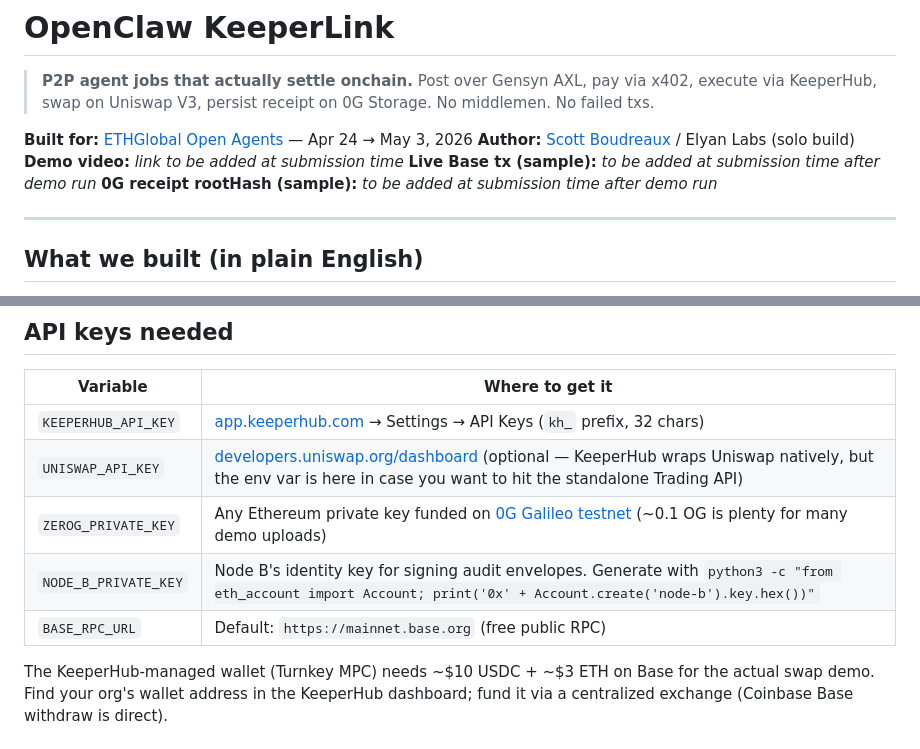
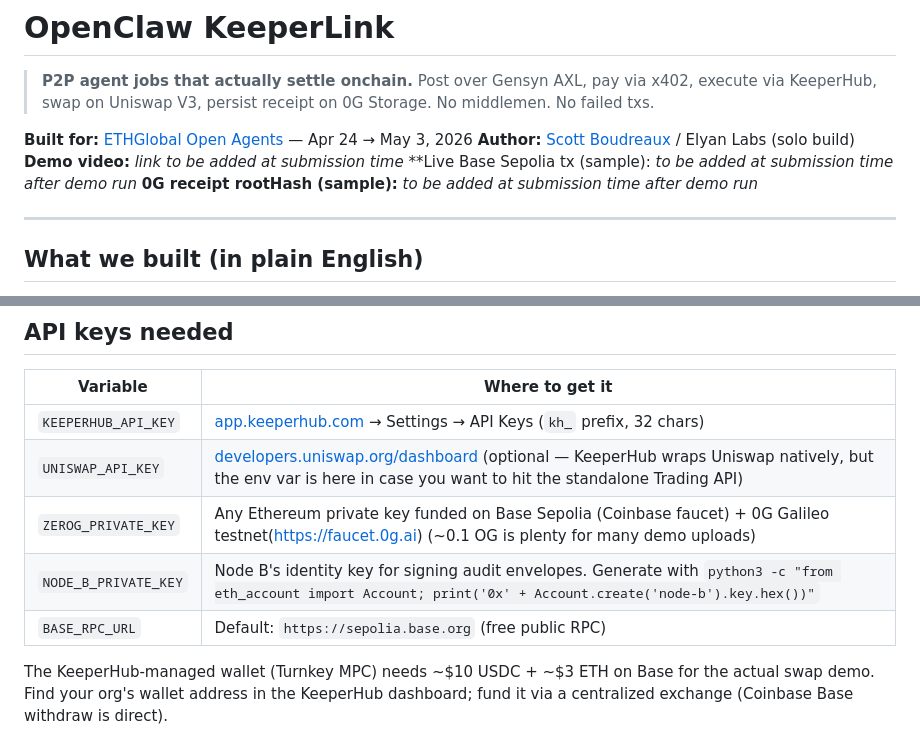
Before and after one commit to Scottcjn/openclaw-keeperlink, a Markdown page: README.md, 2 parts joined by grey strips. Rendered like a GitHub page.

Commit message:
Switch demo to Base Sepolia testnet (saves $15, same architectural story)
- .env: BASE_RPC_URL=https://sepolia.base.org, BASE_CHAIN_ID=84532
- Token addrs: USDC 0x036CbD53842c5426634e7929541eC2318f3dCF7e (Circle Sepolia),
  WETH 0x4200000000000000000000000000000000000006 (predeployed, same as mainnet)
- KEEPERLINK_ACCEPTED_ASSET override flows through to keeperlink_service in container
- README updated for Sepolia

Verified: discovery via AXL transport now returns Sepolia USDC asset.

Same code paths, same demo, same value-prop story. Only difference: judges see
'Base Sepolia' instead of 'Base' in basescan links. Most ETHGlobal demos are on
testnet anyway; mainnet is a bonus, not a requirement.

Co-Authored-By: Claude Opus 4.7 (1M context) <noreply@anthropic.com>

```diff
--- a/README.md
+++ b/README.md
@@ -5,7 +5,7 @@
 **Built for:** [ETHGlobal Open Agents](https://ethglobal.com/events/openagents) — Apr 24 → May 3, 2026
 **Author:** [Scott Boudreaux](https://github.com/Scottcjn) / Elyan Labs (solo build)
 **Demo video:** _link to be added at submission time_
-**Live Base tx (sample):** _to be added at submission time after demo run_
+**Live Base Sepolia tx (sample): _to be added at submission time after demo run_
 **0G receipt rootHash (sample):** _to be added at submission time after demo run_
 
 ---
@@ -81,9 +81,9 @@ Demo completes in ~30 seconds. You'll see a **5-layer cascade animation** light
 |---|---|
 | `KEEPERHUB_API_KEY` | [app.keeperhub.com](https://app.keeperhub.com) → Settings → API Keys (`kh_` prefix, 32 chars) |
 | `UNISWAP_API_KEY` | [developers.uniswap.org/dashboard](https://developers.uniswap.org/dashboard) (optional — KeeperHub wraps Uniswap natively, but the env var is here in case you want to hit the standalone Trading API) |
-| `ZEROG_PRIVATE_KEY` | Any Ethereum private key funded on [0G Galileo testnet](https://faucet.0g.ai) (~0.1 OG is plenty for many demo uploads) |
+| `ZEROG_PRIVATE_KEY` | Any Ethereum private key funded on Base Sepolia (Coinbase faucet) + 0G Galileo testnet(https://faucet.0g.ai) (~0.1 OG is plenty for many demo uploads) |
 | `NODE_B_PRIVATE_KEY` | Node B's identity key for signing audit envelopes. Generate with `python3 -c "from eth_account import Account; print('0x' + Account.create('node-b').key.hex())"` |
-| `BASE_RPC_URL` | Default: `https://mainnet.base.org` (free public RPC) |
+| `BASE_RPC_URL` | Default: `https://sepolia.base.org` (free public RPC) |
 
 The KeeperHub-managed wallet (Turnkey MPC) needs ~$10 USDC + ~$3 ETH on Base for the actual swap demo. Find your org's wallet address in the KeeperHub dashboard; fund it via a centralized exchange (Coinbase Base withdraw is direct).
 
```
